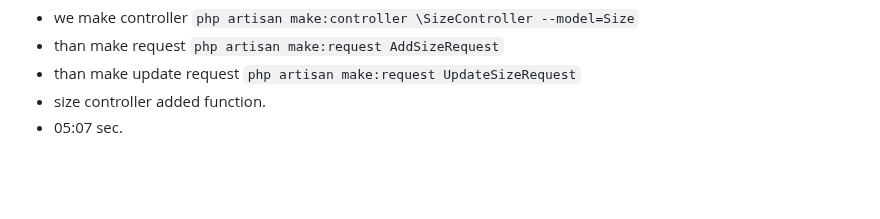
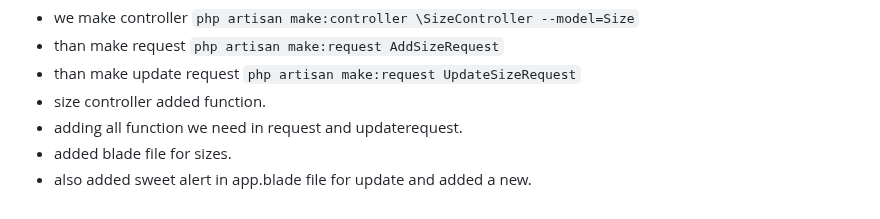
Before and after one commit to Zunaeed-Imran/ShopEasy, a Markdown page: README.md, the part around the change. Rendered like a GitHub page; blank space fills up the shorter version.

Commit message:
main - added redme note for the future.

```diff
--- a/README.md
+++ b/README.md
@@ -83,4 +83,6 @@ i will make a frontend and bacaend project. with laravel and react.
 - than make request `php artisan make:request AddSizeRequest`
 - than make update request `php artisan make:request UpdateSizeRequest`
 - size controller added function.
-- 05:07 sec.
+- adding all function we need in request and updaterequest.
+- added blade file for sizes.
+- also added sweet alert in app.blade file for update and added a new.
```
